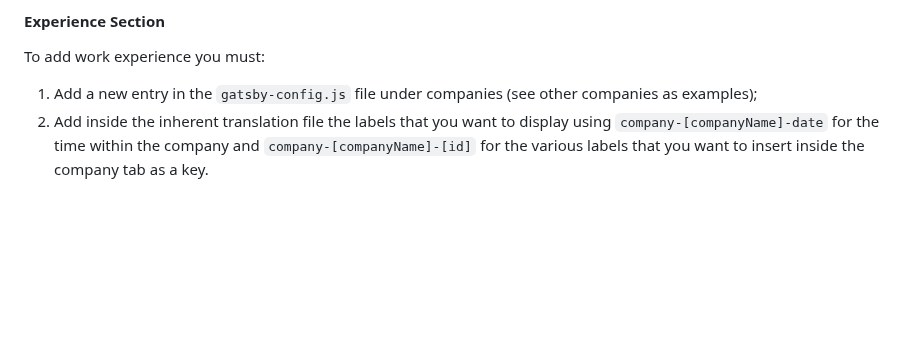
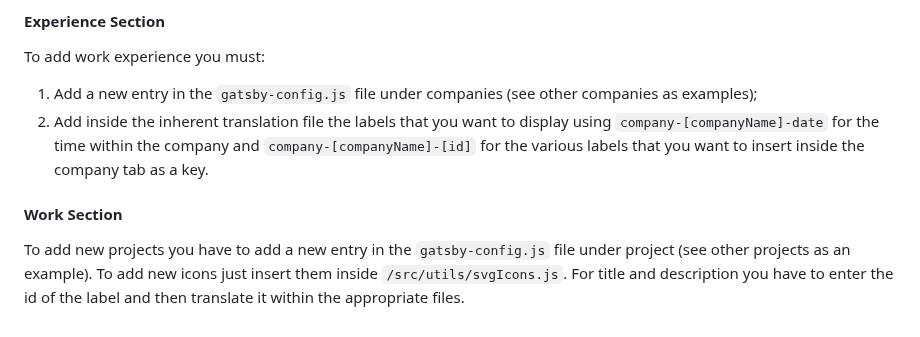
Before and after one commit to DevManfre/web-portfolio, a Markdown page: README.md, the part around the change. Drawn GitHub-style; blank space fills up the shorter version.

Commit message:
:memo: Add work section to english README.md

```diff
--- a/README.md
+++ b/README.md
@@ -81,3 +81,6 @@ The homepage is nothing more than a page composed of many Section components, so
 To add work experience you must:
 1. Add a new entry in the `gatsby-config.js` file under companies (see other companies as examples);
 2. Add inside the inherent translation file the labels that you want to display using `company-[companyName]-date` for the time within the company and `company-[companyName]-[id]` for the various labels that you want to insert inside the company tab as a key.
+
+#### Work Section
+To add new projects you have to add a new entry in the `gatsby-config.js` file under project (see other projects as an example). To add new icons just insert them inside `/src/utils/svgIcons.js`. For title and description you have to enter the id of the label and then translate it within the appropriate files.
```
Also changed, not shown: README.it.md (+1 -1 lines).
